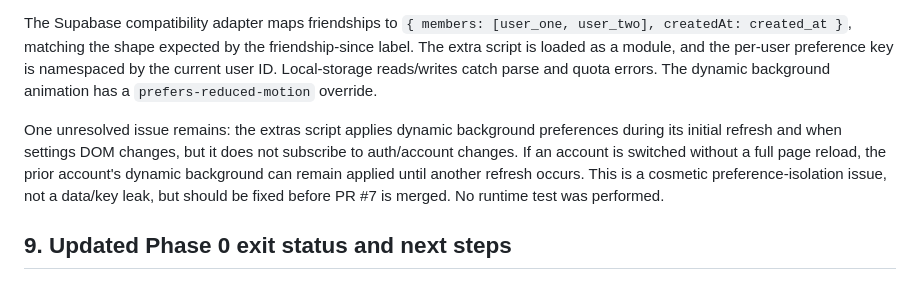
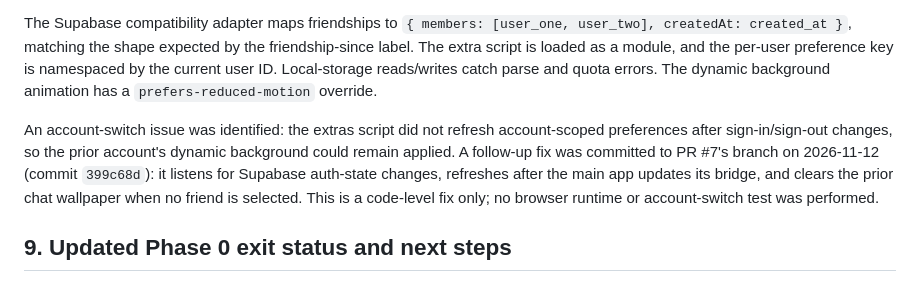
Before and after one commit to ashXvai/vibesnap, a Markdown page: VIBESNAP_2_BASELINE_AUDIT.md, the part around the change. Drawn GitHub-style.

Commit message:
docs: record account-switch preference fix

```diff
--- a/VIBESNAP_2_BASELINE_AUDIT.md
+++ b/VIBESNAP_2_BASELINE_AUDIT.md
@@ -242,7 +242,7 @@ The current `main` markup confirms the following PR #7 insertion points exist:
 
 The Supabase compatibility adapter maps friendships to `{ members: [user_one, user_two], createdAt: created_at }`, matching the shape expected by the friendship-since label. The extra script is loaded as a module, and the per-user preference key is namespaced by the current user ID. Local-storage reads/writes catch parse and quota errors. The dynamic background animation has a `prefers-reduced-motion` override.
 
-One unresolved issue remains: the extras script applies dynamic background preferences during its initial refresh and when settings DOM changes, but it does not subscribe to auth/account changes. If an account is switched without a full page reload, the prior account's dynamic background can remain applied until another refresh occurs. This is a cosmetic preference-isolation issue, not a data/key leak, but should be fixed before PR #7 is merged. No runtime test was performed.
+An account-switch issue was identified: the extras script did not refresh account-scoped preferences after sign-in/sign-out changes, so the prior account's dynamic background could remain applied. A follow-up fix was committed to PR #7's branch on 2026-11-12 (commit `399c68d`): it listens for Supabase auth-state changes, refreshes after the main app updates its bridge, and clears the prior chat wallpaper when no friend is selected. This is a code-level fix only; no browser runtime or account-switch test was performed.
 
 ## 9. Updated Phase 0 exit status and next steps
 
```
